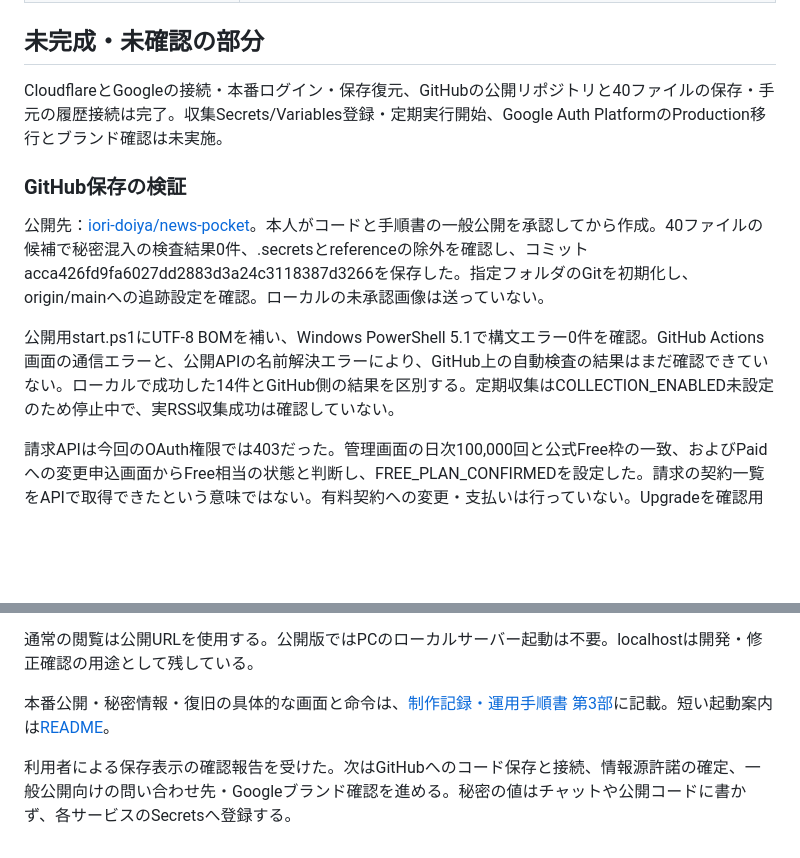
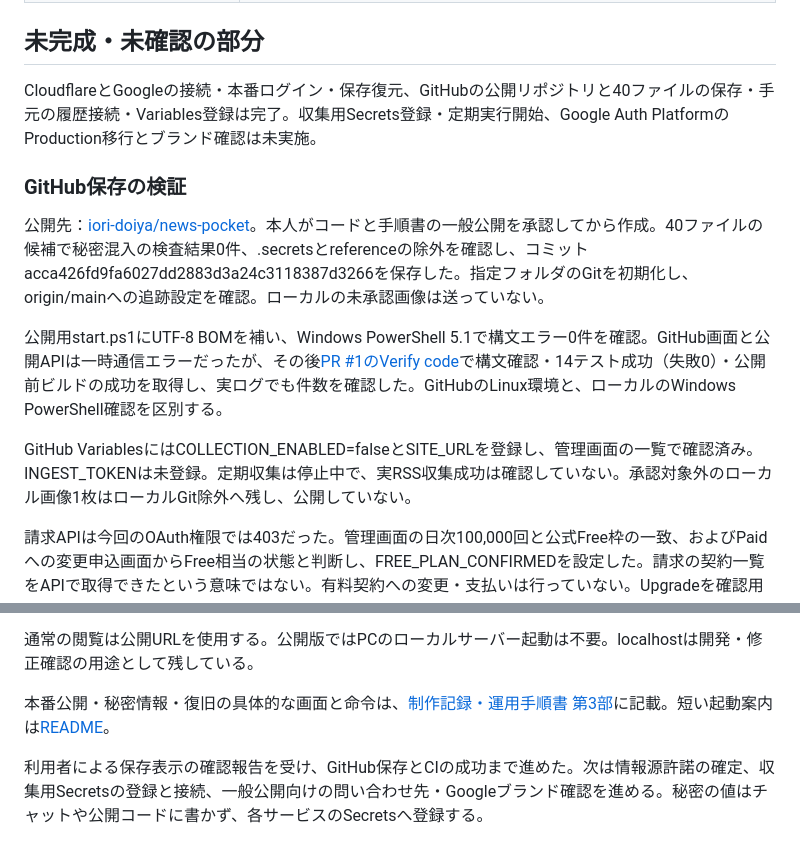
Before and after one commit to iori-doiya/news-pocket, a Markdown page: docs/実装・検証報告.md, 2 parts joined by grey strips. Drawn GitHub-style; blank space fills up the shorter version.

```diff
--- a/docs/実装・検証報告.md
+++ b/docs/実装・検証報告.md
@@ -88,13 +88,15 @@ AUTH_ENABLED=true、sample、AI無効のまま最新バージョンを公開。
 
 ## 未完成・未確認の部分
 
-CloudflareとGoogleの接続・本番ログイン・保存復元、GitHubの公開リポジトリと40ファイルの保存・手元の履歴接続は完了。収集Secrets/Variables登録・定期実行開始、Google Auth PlatformのProduction移行とブランド確認は未実施。
+CloudflareとGoogleの接続・本番ログイン・保存復元、GitHubの公開リポジトリと40ファイルの保存・手元の履歴接続・Variables登録は完了。収集用Secrets登録・定期実行開始、Google Auth PlatformのProduction移行とブランド確認は未実施。
 
 ### GitHub保存の検証
 
 公開先：[iori-doiya/news-pocket](https://github.com/iori-doiya/news-pocket)。本人がコードと手順書の一般公開を承認してから作成。40ファイルの候補で秘密混入の検査結果0件、.secretsとreferenceの除外を確認し、コミットacca426fd9fa6027dd2883d3a24c3118387d3266を保存した。指定フォルダのGitを初期化し、origin/mainへの追跡設定を確認。ローカルの未承認画像は送っていない。
 
-公開用start.ps1にUTF-8 BOMを補い、Windows PowerShell 5.1で構文エラー0件を確認。GitHub Actions画面の通信エラーと、公開APIの名前解決エラーにより、GitHub上の自動検査の結果はまだ確認できていない。ローカルで成功した14件とGitHub側の結果を区別する。定期収集はCOLLECTION_ENABLED未設定のため停止中で、実RSS収集成功は確認していない。
+公開用start.ps1にUTF-8 BOMを補い、Windows PowerShell 5.1で構文エラー0件を確認。GitHub画面と公開APIは一時通信エラーだったが、その後[PR #1のVerify code](https://github.com/iori-doiya/news-pocket/actions/runs/38691068969)で構文確認・14テスト成功（失敗0）・公開前ビルドの成功を取得し、実ログでも件数を確認した。GitHubのLinux環境と、ローカルのWindows PowerShell確認を区別する。
+
+GitHub VariablesにはCOLLECTION_ENABLED=falseとSITE_URLを登録し、管理画面の一覧で確認済み。INGEST_TOKENは未登録。定期収集は停止中で、実RSS収集成功は確認していない。承認対象外のローカル画像1枚はローカルGit除外へ残し、公開していない。
 
 請求APIは今回のOAuth権限では403だった。管理画面の日次100,000回と公式Free枠の一致、およびPaidへの変更申込画面からFree相当の状態と判断し、FREE_PLAN_CONFIRMEDを設定した。請求の契約一覧をAPIで取得できたという意味ではない。有料契約への変更・支払いは行っていない。Upgradeを確認用に案内した点は誤りで、有料申込画面で入力せず戻るよう訂正した。
 
@@ -112,4 +114,4 @@ AIモデルの実測は未実施。入力8,000文字・出力900トークン・2
 
 本番公開・秘密情報・復旧の具体的な画面と命令は、[制作記録・運用手順書 第3部](制作記録・運用手順書.md)に記載。短い起動案内は[README](../README.md)。
 
-利用者による保存表示の確認報告を受けた。次はGitHubへのコード保存と接続、情報源許諾の確定、一般公開向けの問い合わせ先・Googleブランド確認を進める。秘密の値はチャットや公開コードに書かず、各サービスのSecretsへ登録する。
+利用者による保存表示の確認報告を受け、GitHub保存とCIの成功まで進めた。次は情報源許諾の確定、収集用Secretsの登録と接続、一般公開向けの問い合わせ先・Googleブランド確認を進める。秘密の値はチャットや公開コードに書かず、各サービスのSecretsへ登録する。
```
Also changed, not shown: README.md (+1 -1 lines), docs/制作記録・運用手順書.md (+6 -4 lines).
